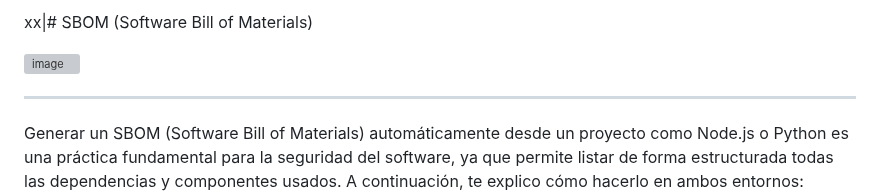
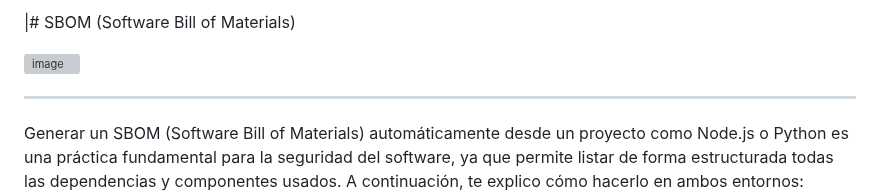
Before and after one commit to jaiderospina/DevSecOps2025, a Markdown page: CONSTRUYENDO DEVSECOPS/GRUPO3/README.md, the part around the change. GitHub-like rendering; grey boxes are pictures that could not be loaded.

```diff
--- a/CONSTRUYENDO DEVSECOPS/GRUPO3/README.md
+++ b/CONSTRUYENDO DEVSECOPS/GRUPO3/README.md
@@ -1,4 +1,4 @@
-xx|# SBOM (Software Bill of Materials)
+|# SBOM (Software Bill of Materials)
 
    ![image](https://github.com/user-attachments/assets/fbb9eab6-5f36-4470-b823-b38f8fae7af7)
 
```
